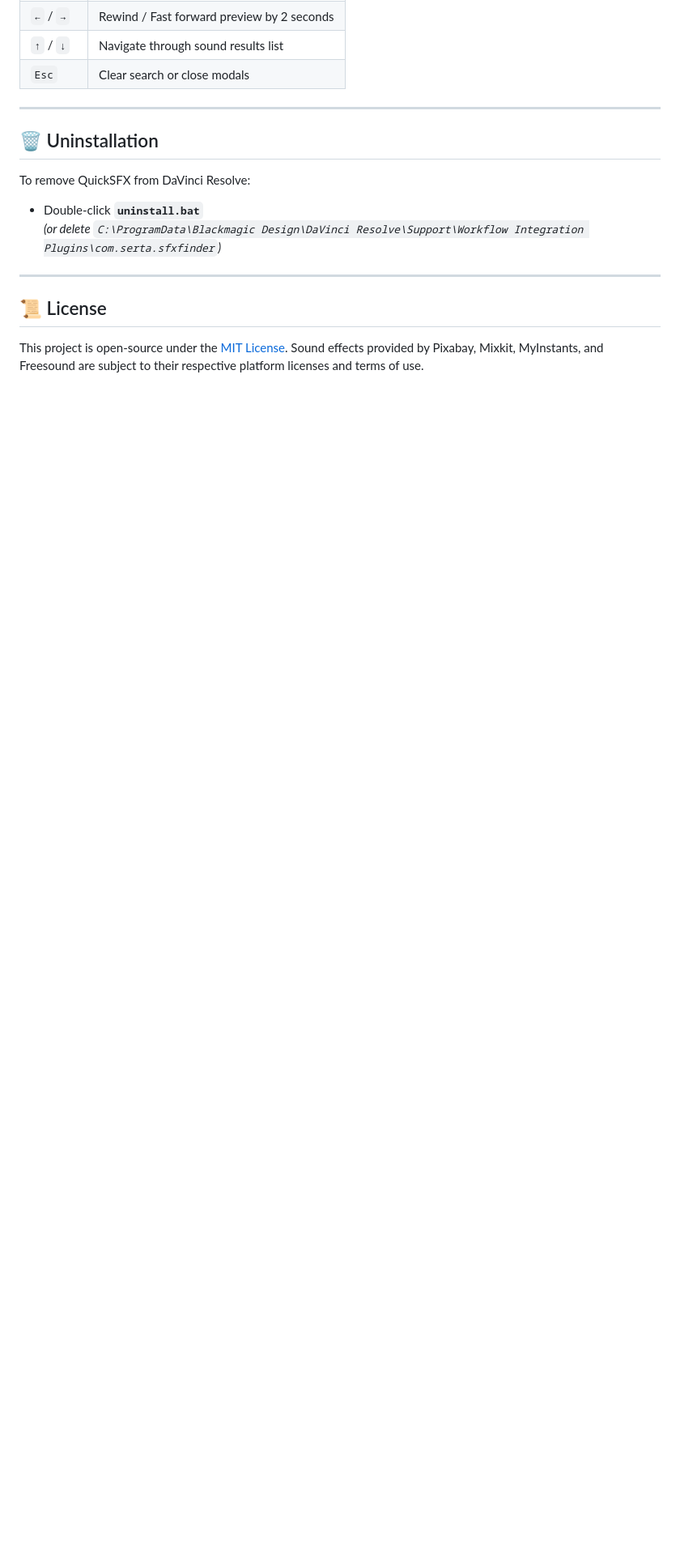
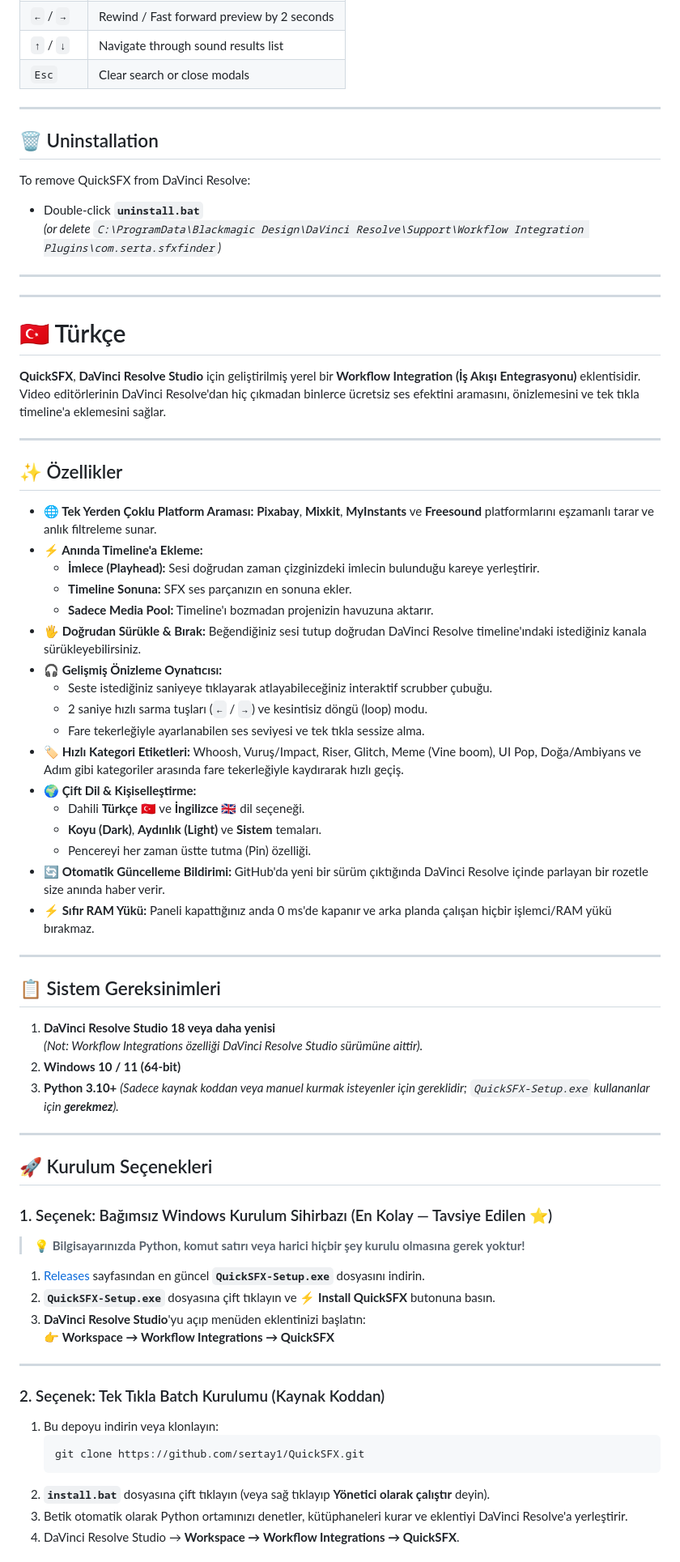
Before and after one commit to sertay1/QuickSFX, a Markdown page: README.md, the part around one of its changes. Shown at 81% size. GitHub-like rendering; blank space fills up the shorter version.

````diff
--- a/README.md
+++ b/README.md
@@ -110,7 +120,66 @@ To remove QuickSFX from DaVinci Resolve:
 *(or delete `C:\ProgramData\Blackmagic Design\DaVinci Resolve\Support\Workflow Integration Plugins\com.serta.sfxfinder`)*
 
 ---
+---
 
-## 📜 License
+<a name="-türkçe"></a>
+# 🇹🇷 Türkçe
 
-This project is open-source under the [MIT License](LICENSE). Sound effects provided by Pixabay, Mixkit, MyInstants, and Freesound are subject to their respective platform licenses and terms of use.
+**QuickSFX**, **DaVinci Resolve Studio** için geliştirilmiş yerel bir **Workflow Integration (İş Akışı Entegrasyonu)** eklentisidir. Video editörlerinin DaVinci Resolve'dan hiç çıkmadan binlerce ücretsiz ses efektini aramasını, önizlemesini ve tek tıkla timeline'a eklemesini sağlar.
+
+---
+
+## ✨ Özellikler
+
+- **🌐 Tek Yerden Çoklu Platform Araması:** **Pixabay**, **Mixkit**, **MyInstants** ve **Freesound** platformlarını eşzamanlı tarar ve anlık filtreleme sunar.
+- **⚡ Anında Timeline'a Ekleme:**
+  - **İmlece (Playhead):** Sesi doğrudan zaman çizginizdeki imlecin bulunduğu kareye yerleştirir.
+  - **Timeline Sonuna:** SFX ses parçanızın en sonuna ekler.
+  - **Sadece Media Pool:** Timeline'ı bozmadan projenizin havuzuna aktarır.
+- **🖐 Doğrudan Sürükle & Bırak:** Beğendiğiniz sesi tutup doğrudan DaVinci Resolve timeline'ındaki istediğiniz kanala sürükleyebilirsiniz.
+- **🎧 Gelişmiş Önizleme Oynatıcısı:**
+  - Seste istediğiniz saniyeye tıklayarak atlayabileceğiniz interaktif scrubber çubuğu.
+  - 2 saniye hızlı sarma tuşları (`←` / `→`) ve kesintisiz döngü (loop) modu.
+  - Fare tekerleğiyle ayarlanabilen ses seviyesi ve tek tıkla sessize alma.
+- **🏷️ Hızlı Kategori Etiketleri:** Whoosh, Vuruş/Impact, Riser, Glitch, Meme (Vine boom), UI Pop, Doğa/Ambiyans ve Adım gibi kategoriler arasında fare tekerleğiyle kaydırarak hızlı geçiş.
+- **🌍 Çift Dil & Kişiselleştirme:**
+  - Dahili **Türkçe** 🇹🇷 ve **İngilizce** 🇬🇧 dil seçeneği.
+  - **Koyu (Dark)**, **Aydınlık (Light)** ve **Sistem** temaları.
+  - Pencereyi her zaman üstte tutma (Pin) özelliği.
+- **🔄 Otomatik Güncelleme Bildirimi:** GitHub'da yeni bir sürüm çıktığında DaVinci Resolve içinde parlayan bir rozetle size anında haber verir.
+- **⚡ Sıfır RAM Yükü:** Paneli kapattığınız anda 0 ms'de kapanır ve arka planda çalışan hiçbir işlemci/RAM yükü bırakmaz.
+
+---
+
+## 📋 Sistem Gereksinimleri
+
+1. **DaVinci Resolve Studio 18 veya daha yenisi**
+   *(Not: Workflow Integrations özelliği DaVinci Resolve Studio sürümüne aittir).*
+2. **Windows 10 / 11 (64-bit)**
+3. **Python 3.10+** *(Sadece kaynak koddan veya manuel kurmak isteyenler için gereklidir; `QuickSFX-Setup.exe` kullananlar için **gerekmez**).*
+
+---
+
+## 🚀 Kurulum Seçenekleri
+
+### 1. Seçenek: Bağımsız Windows Kurulum Sihirbazı (En Kolay — Tavsiye Edilen ⭐)
+
+> 💡 **Bilgisayarınızda Python, komut satırı veya harici hiçbir şey kurulu olmasına gerek yoktur!**
+
+1. [Releases](https://github.com/sertay1/QuickSFX/releases) sayfasından en güncel **`QuickSFX-Setup.exe`** dosyasını indirin.
+2. **`QuickSFX-Setup.exe`** dosyasına çift tıklayın ve **⚡ Install QuickSFX** butonuna basın.
+3. **DaVinci Resolve Studio**'yu açıp menüden eklentinizi başlatın:
+   👉 **Workspace → Workflow Integrations → QuickSFX**
+
+---
+
+### 2. Seçenek: Tek Tıkla Batch Kurulumu (Kaynak Koddan)
+
+1. Bu depoyu indirin veya klonlayın:
+   ```bash
+   git clone https://github.com/sertay1/QuickSFX.git
+   ```
+2. **`install.bat`** dosyasına çift tıklayın (veya sağ tıklayıp **Yönetici olarak çalıştır** deyin).
+3. Betik otomatik olarak Python ortamınızı denetler, kütüphaneleri kurar ve eklentiyi DaVinci Resolve'a yerleştirir.
+4. DaVinci Resolve Studio → **Workspace → Workflow Integrations → QuickSFX**.
+
````
Also changed, not shown: other parts of README.md (+55 -4 lines).
